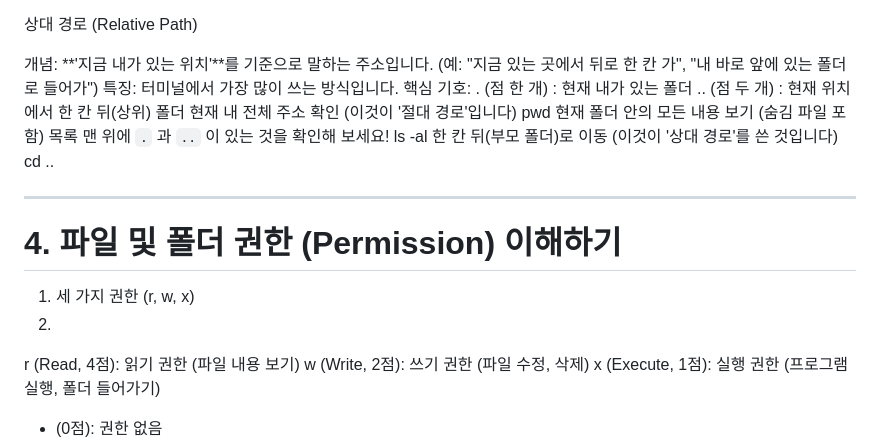
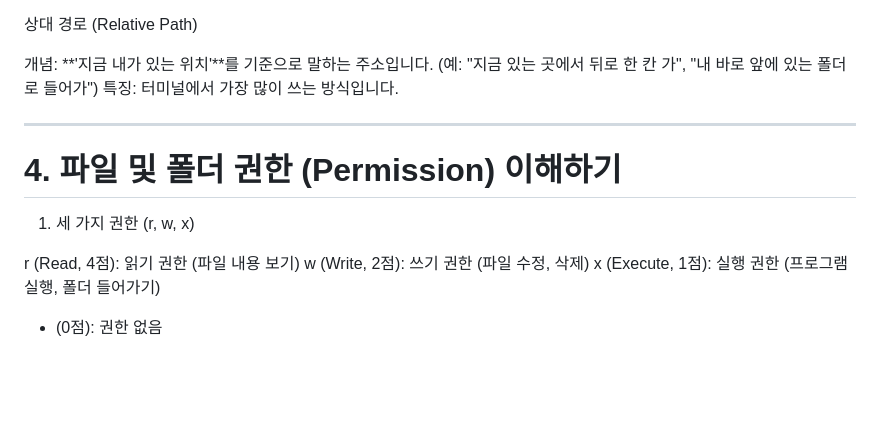
Before and after one commit to dlckdwls76/CodysseyFirstMission_E1_1, a Markdown page: README2.md, the part around the change. GitHub-like rendering; blank space fills up the shorter version.

Commit message:
Update README2.md by removing command examples
Removed examples of relative path commands and permissions.

```diff
--- a/README2.md
+++ b/README2.md
@@ -73,22 +73,12 @@ dlckdwls763222@c3r5s3 docker-study % pwd
 
 개념: **'지금 내가 있는 위치'**를 기준으로 말하는 주소입니다. (예: "지금 있는 곳에서 뒤로 한 칸 가", "내 바로 앞에 있는 폴더로 들어가")
 특징: 터미널에서 가장 많이 쓰는 방식입니다.
-핵심 기호:
-. (점 한 개) : 현재 내가 있는 폴더
-.. (점 두 개) : 현재 위치에서 한 칸 뒤(상위) 폴더
-현재 내 전체 주소 확인 (이것이 '절대 경로'입니다)
-pwd
-현재 폴더 안의 모든 내용 보기 (숨김 파일 포함)
-목록 맨 위에 `.` 과 `..` 이 있는 것을 확인해 보세요!
-ls -al
-한 칸 뒤(부모 폴더)로 이동 (이것이 '상대 경로'를 쓴 것입니다)
-cd ..
 
 ---
 # 4. 파일 및 폴더 권한 (Permission) 이해하기
 
 1. 세 가지 권한 (r, w, x)
-2.
+
 r (Read, 4점): 읽기 권한 (파일 내용 보기)
 w (Write, 2점): 쓰기 권한 (파일 수정, 삭제)
 x (Execute, 1점): 실행 권한 (프로그램 실행, 폴더 들어가기)
```
